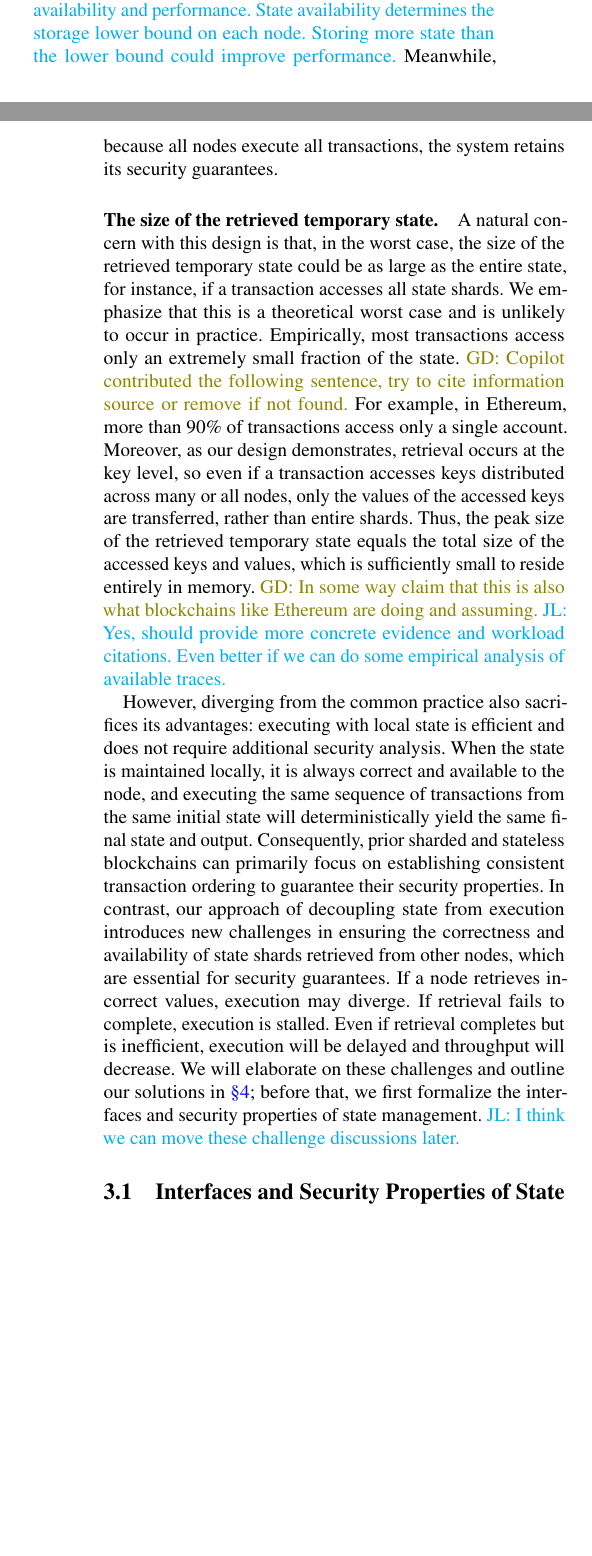
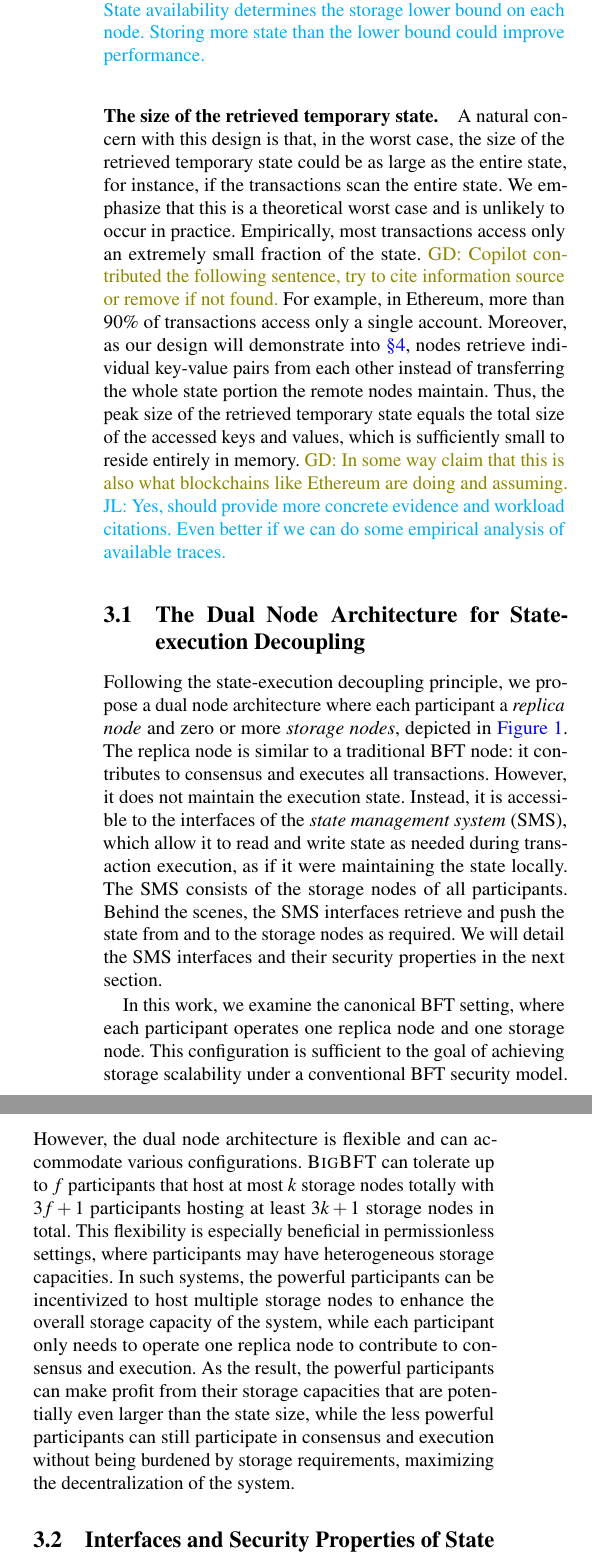
Before and after one commit to sgdxbc/bigbft-paper, a LaTeX document (paper.tex, which reads sections/approach.tex): two parts of the columns of pages 4 and 5 of 15 before the commit and two parts of the columns of page 5 of 15 after it, joined at a grey line, cut so that both start at the same text, the shorter picture padded with empty space. Compiled offline with pdfLaTeX; a LaTeX package or settings file that is missing is left out.

Commit message:
approach: storage node

```diff
--- a/sections/approach.tex
+++ b/sections/approach.tex
@@ -24,28 +27,45 @@ In this design, nodes execute all transactions while maintaining only a portion
 If a transaction accesses a state shard not stored locally, the node retrieves it from other nodes to complete the execution.
 By carefully designing the placement of state shards, we ensure that each shard is stored on a limited subset of nodes, thereby achieving storage scalability.
 \lijl{Another point to make: why do nodes need to maintain some state locally, and how much to store? There are two reasons: state availability and performance. State availability determines the storage lower bound on each node. Storing more state than the lower bound could improve performance.}
-Meanwhile, because all nodes execute all transactions, the system retains its security guarantees.
 
 \paragraph{The size of the retrieved temporary state.}
-A natural concern with this design is that, in the worst case, the size of the retrieved temporary state could be as large as the entire state, for instance, if a transaction accesses all state shards.
+A natural concern with this design is that, in the worst case, the size of the retrieved temporary state could be as large as the entire state, for instance, if the transactions scan the entire state.
 We emphasize that this is a theoretical worst case and is unlikely to occur in practice.
 Empirically, most transactions access only an extremely small fraction of the state.
 \gd{Copilot contributed the following sentence, try to cite information source or remove if not found.}
 For example, in Ethereum, more than 90\% of transactions access only a single account.
-Moreover, as our design demonstrates, retrieval occurs at the key level, so even if a transaction accesses keys distributed across many or all nodes, only the values of the accessed keys are transferred, rather than entire shards.
+Moreover, as our design will demonstrate into \autoref{sec:overview}, nodes retrieve individual key-value pairs from each other instead of transferring the whole state portion the remote nodes maintain.
 Thus, the peak size of the retrieved temporary state equals the total size of the accessed keys and values, which is sufficiently small to reside entirely in memory.
 \gd{In some way claim that this is also what blockchains like Ethereum are doing and assuming.}
 \lijl{Yes, should provide more concrete evidence and workload citations. Even better if we can do some empirical analysis of available traces.}
 
-However, diverging from the common practice also sacrifices its advantages: executing with local state is efficient and does not require additional security analysis.
-When the state is maintained locally, it is always correct and available to the node, and executing the same sequence of transactions from the same initial state will deterministically yield the same final state and output.
-Consequently, prior sharded and stateless blockchains can primarily focus on establishing consistent transaction ordering to guarantee their security properties.
-In contrast, our approach of decoupling state from execution introduces new challenges in ensuring the correctness and availability of state shards retrieved from other nodes, which are essential for security guarantees.
-If a node retrieves incorrect values, execution may diverge.
-If retrieval fails to complete, execution is stalled.
-Even if retrieval completes but is inefficient, execution will be delayed and throughput will decrease.
-We will elaborate on these challenges and outline our solutions in \autoref{sec:overview}; before that, we first formalize the interfaces and security properties of state management.
-\lijl{I think we can move these challenge discussions later.}
+% However, diverging from the common practice also sacrifices its advantages: executing with local state is efficient and does not require additional security analysis.
+% When the state is maintained locally, it is always correct and available to the node, and executing the same sequence of transactions from the same initial state will deterministically yield the same final state and output.
+% Consequently, prior sharded and stateless blockchains can primarily focus on establishing consistent transaction ordering to guarantee their security properties.
+% In contrast, our approach of decoupling state from execution introduces new challenges in ensuring the correctness and availability of state shards retrieved from other nodes, which are essential for security guarantees.
+% If a node retrieves incorrect values, execution may diverge.
+% If retrieval fails to complete, execution is stalled.
+% Even if retrieval completes but is inefficient, execution will be delayed and throughput will decrease.
+% We will elaborate on these challenges and outline our solutions in \autoref{sec:overview}; before that, we first formalize the interfaces and security properties of state management.
+% \lijl{I think we can move these challenge discussions later.}
+
+\subsection{The Dual Node Architecture for State-execution Decoupling}
+
+Following the state-execution decoupling principle, we propose a dual node architecture where each participant a \emph{replica node} and zero or more \emph{storage nodes}, depicted in \autoref{fig:approach-compare}.
+The replica node is similar to a traditional BFT node: it contributes to consensus and executes all transactions.
+However, it does not maintain the execution state.
+Instead, it is accessible to the interfaces of the \emph{state management system} (SMS), which allow it to read and write state as needed during transaction execution, as if it were maintaining the state locally.
+The SMS consists of the storage nodes of all participants.
+Behind the scenes, the SMS interfaces retrieve and push the state from and to the storage nodes as required.
+We will detail the SMS interfaces and their security properties in the next section.
+
+In this work, we examine the canonical BFT setting, where each participant operates one replica node and one storage node.
+This configuration is sufficient to the goal of achieving storage scalability under a conventional BFT security model.
+However, the dual node architecture is flexible and can accommodate various configurations.
+\sys can tolerate up to $f$ participants that host at most $k$ storage nodes totally with $3f+1$ participants hosting at least $3k+1$ storage nodes in total.
+This flexibility is especially beneficial in permissionless settings, where participants may have heterogeneous storage capacities.
+In such systems, the powerful participants can be incentivized to host multiple storage nodes to enhance the overall storage capacity of the system, while each participant only needs to operate one replica node to contribute to consensus and execution.
+As the result, the powerful participants can make profit from their storage capacities that are potentially even larger than the state size, while the less powerful participants can still participate in consensus and execution without being burdened by storage requirements, maximizing the decentralization of the system.
 
 \subsection{Interfaces and Security Properties of State Management}
 
```
Also changed, not shown: sections/approach.tex (13 more changed lines).
